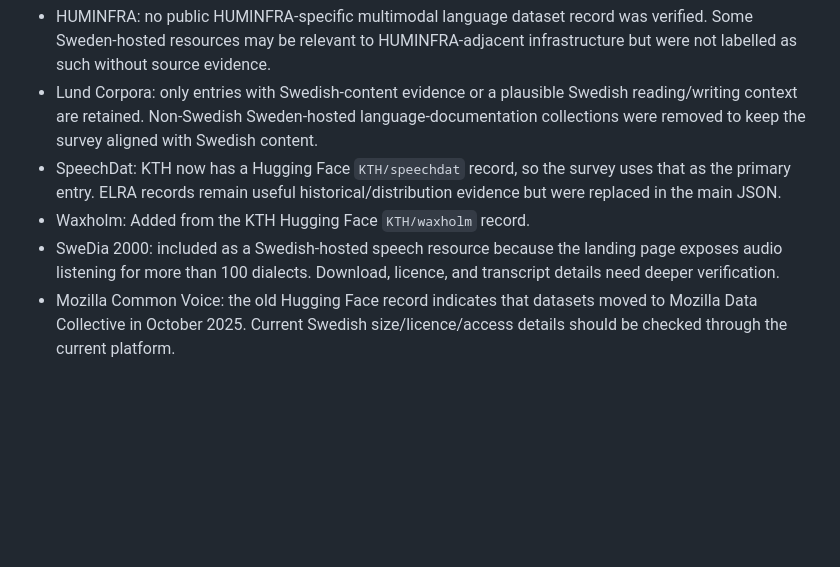
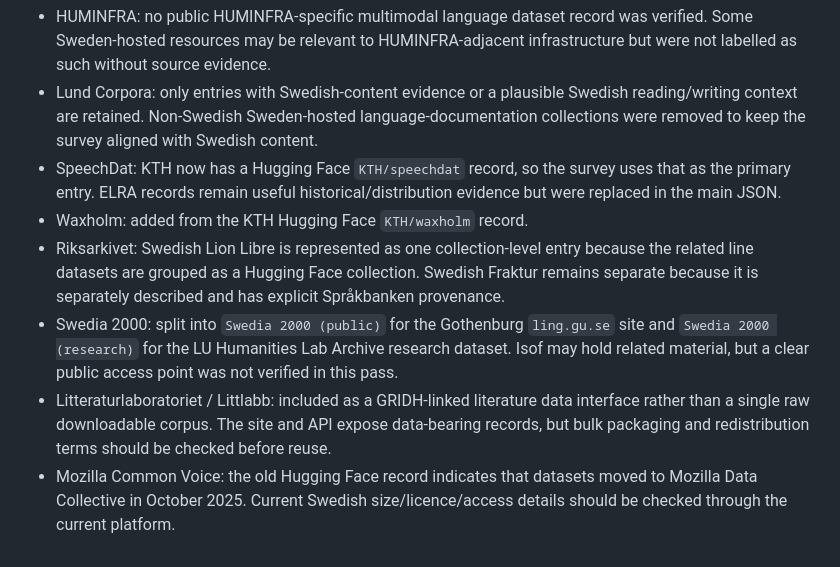
Before and after one commit to fjohan/sbm, a Markdown page: sources.md, the part around one of its changes. Rendered like a GitHub page; blank space fills up the shorter version.

```diff
--- a/sources.md
+++ b/sources.md
@@ -116,6 +148,8 @@ Observed convention: one resource object per JSON file, with fields `Name`, `URL
 - HUMINFRA: no public HUMINFRA-specific multimodal language dataset record was verified. Some Sweden-hosted resources may be relevant to HUMINFRA-adjacent infrastructure but were not labelled as such without source evidence.
 - Lund Corpora: only entries with Swedish-content evidence or a plausible Swedish reading/writing context are retained. Non-Swedish Sweden-hosted language-documentation collections were removed to keep the survey aligned with Swedish content.
 - SpeechDat: KTH now has a Hugging Face `KTH/speechdat` record, so the survey uses that as the primary entry. ELRA records remain useful historical/distribution evidence but were replaced in the main JSON.
-- Waxholm: Added from the KTH Hugging Face `KTH/waxholm` record.
-- SweDia 2000: included as a Swedish-hosted speech resource because the landing page exposes audio listening for more than 100 dialects. Download, licence, and transcript details need deeper verification.
+- Waxholm: added from the KTH Hugging Face `KTH/waxholm` record.
+- Riksarkivet: Swedish Lion Libre is represented as one collection-level entry because the related line datasets are grouped as a Hugging Face collection. Swedish Fraktur remains separate because it is separately described and has explicit Språkbanken provenance.
+- Swedia 2000: split into `Swedia 2000 (public)` for the Gothenburg `ling.gu.se` site and `Swedia 2000 (research)` for the LU Humanities Lab Archive research dataset. Isof may hold related material, but a clear public access point was not verified in this pass.
+- Litteraturlaboratoriet / Littlabb: included as a GRIDH-linked literature data interface rather than a single raw downloadable corpus. The site and API expose data-bearing records, but bulk packaging and redistribution terms should be checked before reuse.
 - Mozilla Common Voice: the old Hugging Face record indicates that datasets moved to Mozilla Data Collective in October 2025. Current Swedish size/licence/access details should be checked through the current platform.
```
Also changed, not shown: other parts of sources.md (+46 -14 lines).
